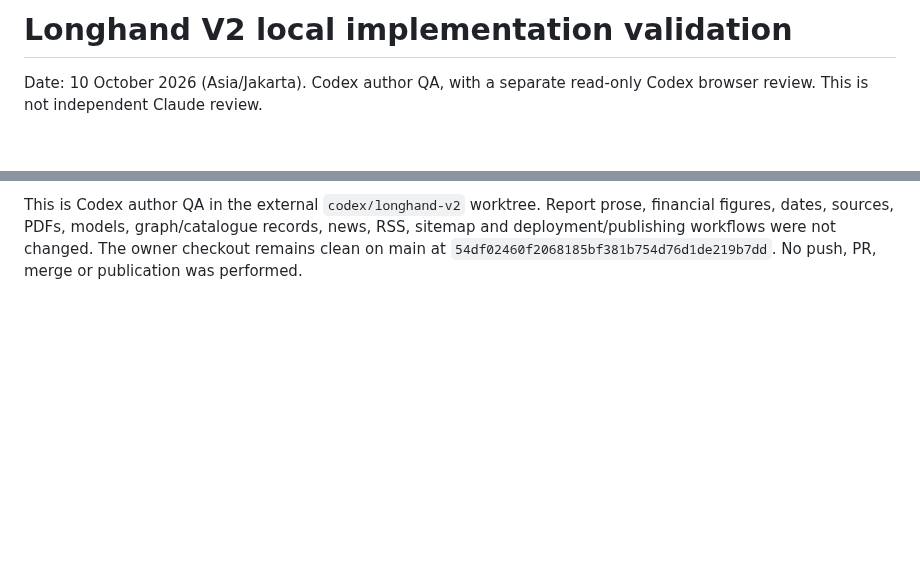
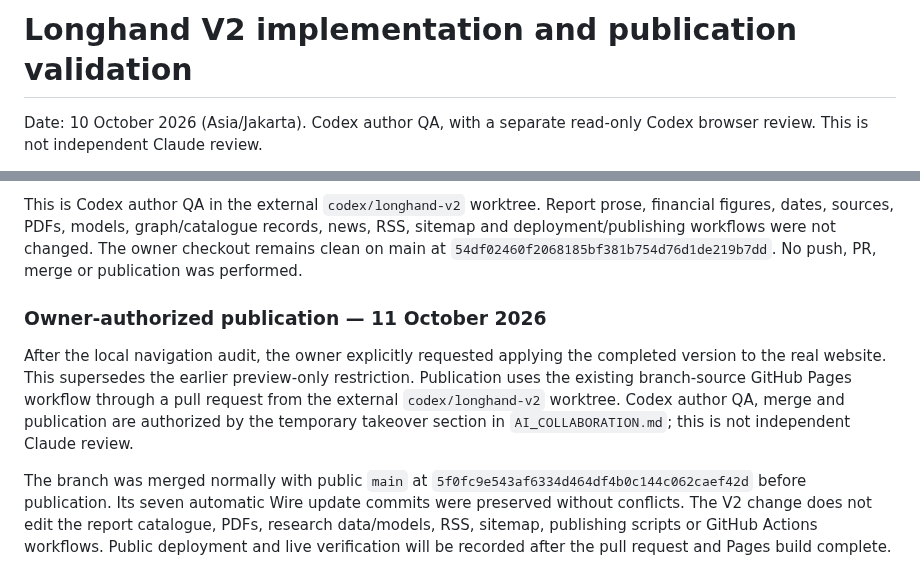
Before and after one commit to LonghandResearch/longhandresearch.github.io, a Markdown page: docs/v2-validation.md, 2 parts joined by grey strips. GitHub-like rendering; blank space fills up the shorter version.

Commit message:
Record owner authorization for Longhand V2 publication

```diff
--- a/docs/v2-validation.md
+++ b/docs/v2-validation.md
@@ -1,4 +1,4 @@
-# Longhand V2 local implementation validation
+# Longhand V2 implementation and publication validation
 
 Date: 10 October 2026 (Asia/Jakarta). Codex author QA, with a separate read-only
 Codex browser review. This is not independent Claude review.
@@ -683,3 +683,19 @@ financial figures, dates, sources, PDFs, models, graph/catalogue records, news,
 RSS, sitemap and deployment/publishing workflows were not changed. The owner
 checkout remains clean on main at `54df02460f2068185bf381b754d76d1de219b7dd`.
 No push, PR, merge or publication was performed.
+
+### Owner-authorized publication — 11 October 2026
+
+After the local navigation audit, the owner explicitly requested applying the
+completed version to the real website. This supersedes the earlier preview-only
+restriction. Publication uses the existing branch-source GitHub Pages workflow
+through a pull request from the external `codex/longhand-v2` worktree.
+Codex author QA, merge and publication are authorized by the temporary takeover
+section in `AI_COLLABORATION.md`; this is not independent Claude review.
+
+The branch was merged normally with public `main` at
+`5f0fc9e543af6334d464df4b0c144c062caef42d` before publication. Its seven automatic
+Wire update commits were preserved without conflicts. The V2 change does not
+edit the report catalogue, PDFs, research data/models, RSS, sitemap, publishing
+scripts or GitHub Actions workflows. Public deployment and live verification
+will be recorded after the pull request and Pages build complete.
```
Also changed, not shown: TASKS.md (+1 -1 lines).
